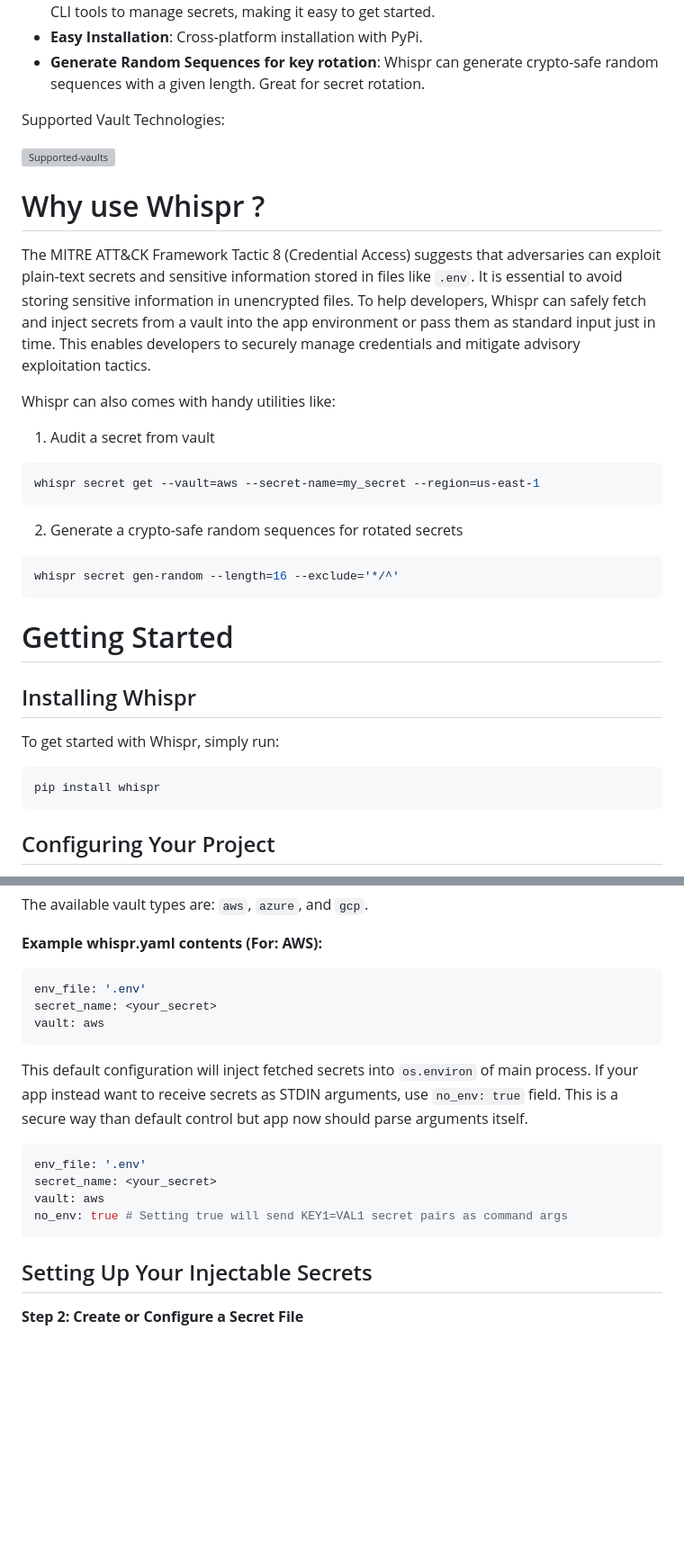
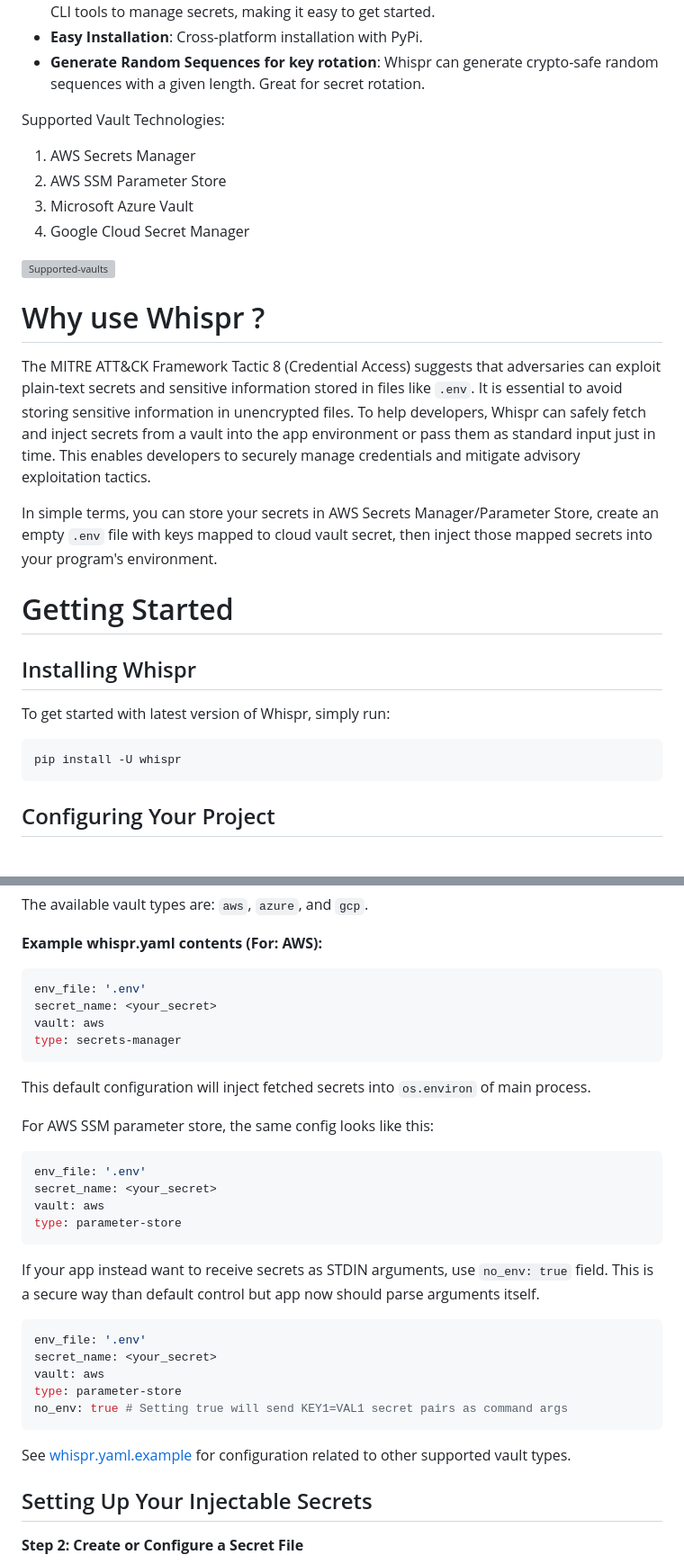
Before and after one commit to cybrota/whispr, a Markdown page: README.md, 2 parts joined by grey strips. Shown at 90% size. Drawn GitHub-style; blank space fills up the shorter version; grey boxes are pictures that could not be loaded.

````diff
--- a/README.md
+++ b/README.md
@@ -27,6 +27,11 @@ Key Features of Whispr:
 
 Supported Vault Technologies:
 
+1. AWS Secrets Manager
+2. AWS SSM Parameter Store
+3. Microsoft Azure Vault
+4. Google Cloud Secret Manager
+
 ![Supported-vaults](https://github.com/narenaryan/whispr/raw/main/whispr-supported.png)
 
 
@@ -36,28 +41,16 @@ The MITRE ATT&CK Framework Tactic 8 (Credential Access) suggests that adversarie
 sensitive information in unencrypted files. To help developers, Whispr can safely fetch and inject secrets from a vault into the app environment or pass them as standard input just in time. This enables developers to securely manage
 credentials and mitigate advisory exploitation tactics.
 
-Whispr can also comes with handy utilities like:
-
-1. Audit a secret from vault
-
-```sh
-whispr secret get --vault=aws --secret-name=my_secret --region=us-east-1
-```
-
-2. Generate a crypto-safe random sequences for rotated secrets
-
-```sh
-whispr secret gen-random --length=16 --exclude='*/^'
-```
+In simple terms, you can store your secrets in AWS Secrets Manager/Parameter Store, create an empty `.env` file with keys mapped to cloud vault secret, then inject those mapped secrets into your program's environment.
 
 # Getting Started
 
 ## Installing Whispr
 
-To get started with Whispr, simply run:
+To get started with latest version of Whispr, simply run:
 
 ```bash
-pip install whispr
+pip install -U whispr
 ```
 
 ## Configuring Your Project
@@ -73,16 +66,30 @@ The available vault types are: `aws`, `azure`, and `gcp`.
 env_file: '.env'
 secret_name: <your_secret>
 vault: aws
+type: secrets-manager
 ```
-This default configuration will inject fetched secrets into `os.environ` of main process. If your app instead want to receive secrets as STDIN arguments, use `no_env: true` field.
+This default configuration will inject fetched secrets into `os.environ` of main process.
+
+For AWS SSM parameter store, the same config looks like this:
+```yaml
+env_file: '.env'
+secret_name: <your_secret>
+vault: aws
+type: parameter-store
+```
+
+If your app instead want to receive secrets as STDIN arguments, use `no_env: true` field.
 This is a secure way than default control but app now should parse arguments itself.
 
 ```yaml
 env_file: '.env'
 secret_name: <your_secret>
 vault: aws
+type: parameter-store
 no_env: true # Setting true will send KEY1=VAL1 secret pairs as command args
 ```
+
+See [whispr.yaml.example](https://github.com/narenaryan/whispr/raw/main/whispr.yaml.example) for configuration related to other supported vault types.
 
 ## Setting Up Your Injectable Secrets
 
````
Also changed, not shown: other parts of README.md (+33 -6 lines), usage-guides/aws.md (+14 -5 lines), whispr-supported.png.
